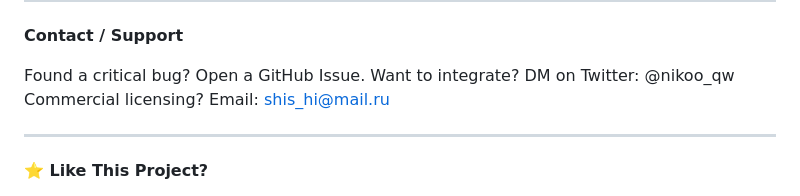
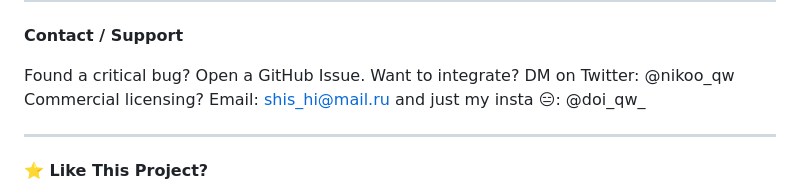
Before and after one commit to doi-qw/SmartShield-DEMO-, a Markdown page: README.md, the part around the change. Rendered like a GitHub page.

Commit message:
Include Instagram contact information in README
Added Instagram handle for contact.

```diff
--- a/README.md
+++ b/README.md
@@ -216,6 +216,7 @@ This scanner builds upon ideas from:
 Found a critical bug? Open a GitHub Issue.
 Want to integrate? DM on Twitter: @nikoo_qw
 Commercial licensing? Email: shis_hi@mail.ru
+and just my insta 😑: @doi_qw_
 
 ---
 
```
